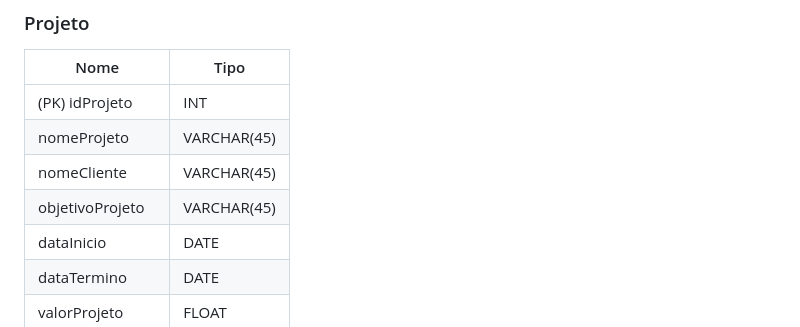
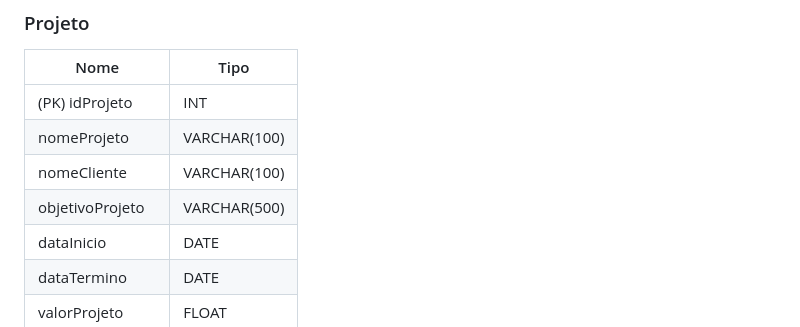
Before and after one commit to JPOrtegaa/Cadastro-Projetos-ES2-2, a Markdown page: README.md, the part around the change. GitHub-like rendering.

```diff
--- a/README.md
+++ b/README.md
@@ -102,9 +102,9 @@ Este projeto é uma aplicação Web full stack desenvolvida para a matéria de E
 | Nome | Tipo |
 | ----------- | ----------- |
 | (PK) idProjeto | INT |
-| nomeProjeto | VARCHAR(45) |
-| nomeCliente | VARCHAR(45) |
-| objetivoProjeto | VARCHAR(45) |
+| nomeProjeto | VARCHAR(100) |
+| nomeCliente | VARCHAR(100) |
+| objetivoProjeto | VARCHAR(500) |
 | dataInicio | DATE |
 | dataTermino | DATE |
 | valorProjeto | FLOAT |
```
